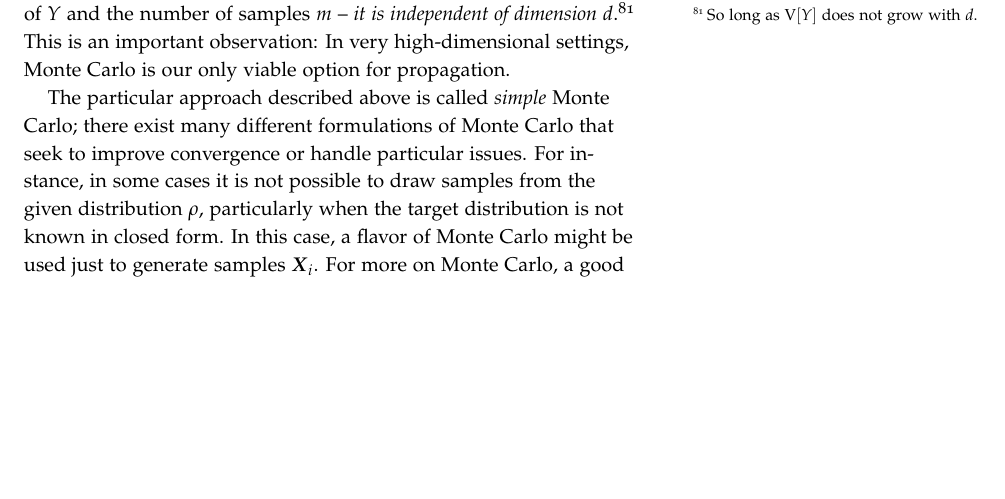
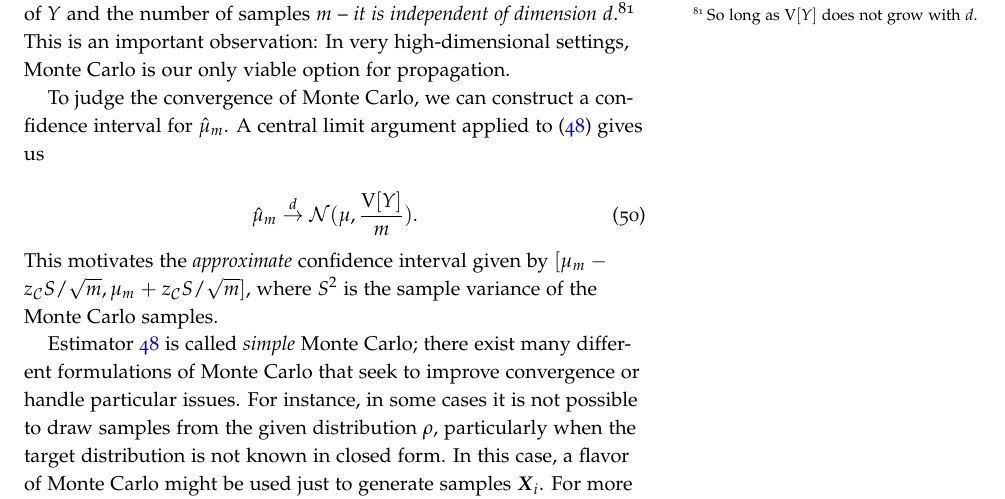
Before and after one commit to zdelrosario/uq-primer, a LaTeX thesis (primer.tex, which reads tex/ch4-wrangle.tex): part of page 49 of 57, cut so that both start at the same text, the shorter picture padded with empty space. Compiled offline with pdfLaTeX.

Commit message:
a bit on MC CI

```diff
--- a/tex/ch4-wrangle.tex
+++ b/tex/ch4-wrangle.tex
@@ -126,16 +126,30 @@ variance of $Y$ and the number of samples $m$ -- \emph{it is independent of
 an important observation: In very high-dimensional settings, Monte Carlo is our
 only viable option for propagation.
 
-The particular approach described above is called \emph{simple} Monte Carlo;
-there exist many different formulations of Monte Carlo that seek to improve
-convergence or handle particular issues. For instance, in some cases it is not
-possible to draw samples from the given distribution $\rho$, particularly when
-the target distribution is not known in closed form. In this case, a flavor of
-Monte Carlo might be used just to generate samples $\mX_i$. For more on Monte
-Carlo, a good introduction is Reference \cite{owen2013montecarlo}.
+To judge the convergence of Monte Carlo, we can construct a confidence interval
+for $\hat{\mu}_m$. A central limit argument applied to \eqref{eq:ch4-mc-mean}
+gives us
+
+\begin{equation} \label{eq:ch4-mc-clt}
+  \hat{\mu}_m \stackrel{d}{\to} \dN(\mu, \frac{\V[Y]}{m}).
+\end{equation}
+
+\noindent This motivates the \emph{approximate} confidence interval given by
+$[\mu_m - z_{\cC} S / \sqrt{m}, \mu_m + z_{\cC} S / \sqrt{m}]$, where $S^2$ is
+the sample variance of the Monte Carlo samples.
+
+Estimator \ref{eq:ch4-mc-mean} is called \emph{simple} Monte Carlo; there exist
+many different formulations of Monte Carlo that seek to improve convergence or
+handle particular issues. For instance, in some cases it is not possible to draw
+samples from the given distribution $\rho$, particularly when the target
+distribution is not known in closed form. In this case, a flavor of Monte Carlo
+might be used just to generate samples $\mX_i$. For more on Monte Carlo, a good
+introduction is Reference \cite{owen2013montecarlo}.
 
 \subsection{The Bootstrap}
 %% --------------------------------------------------
+
+
 PLACEHOLDER: Efron and Tibshirani\cite{efron1986} is an accessible treatment of
 this topic.
 
```
